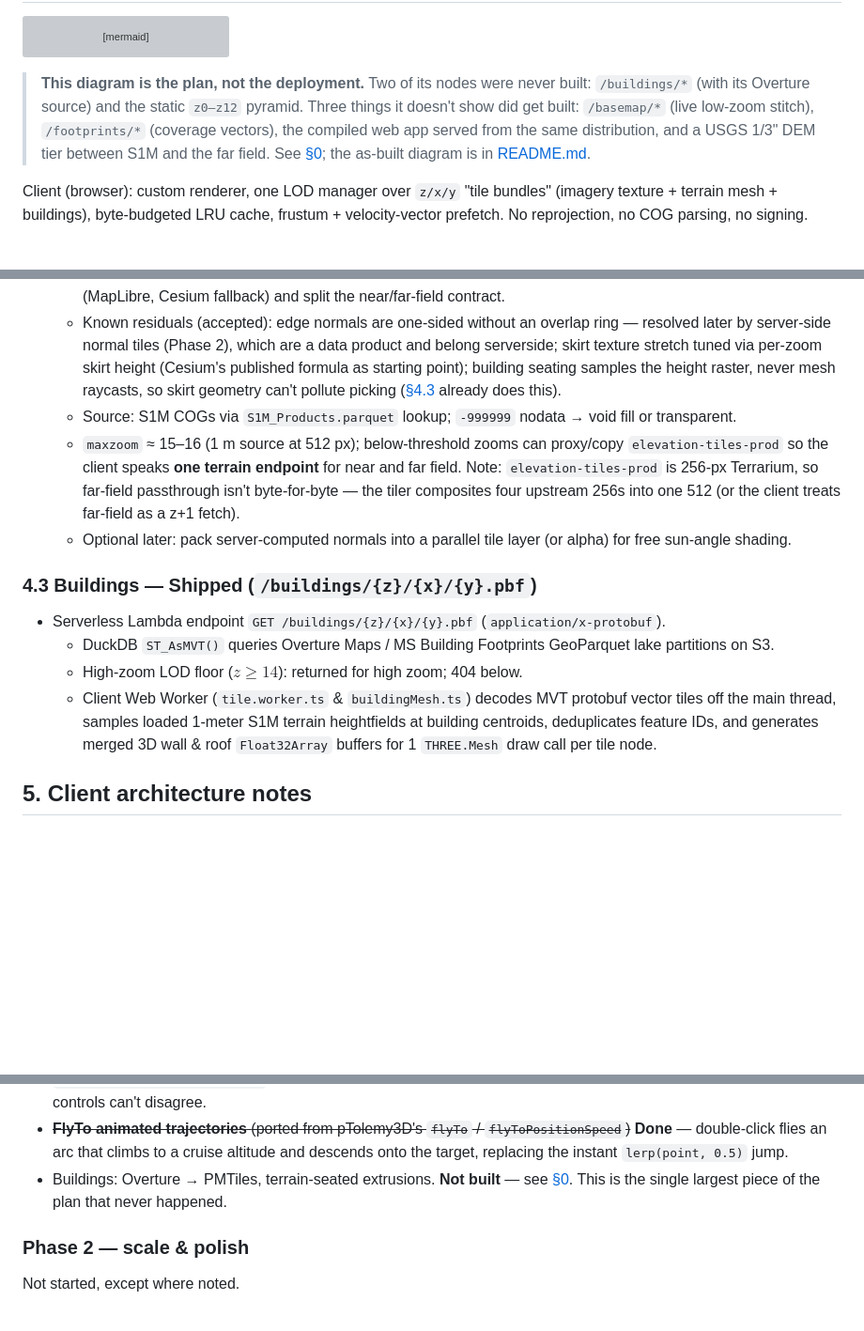
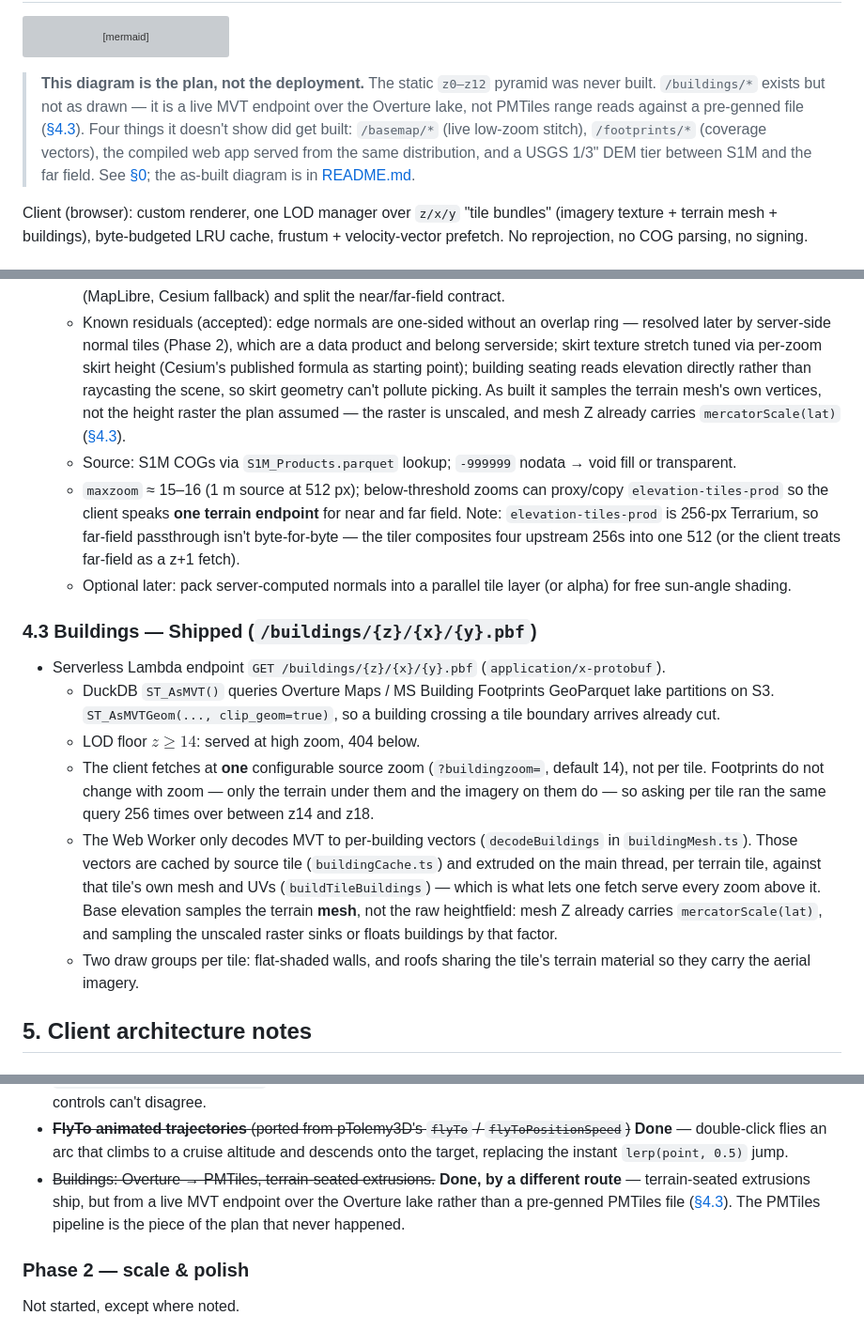
Before and after one commit to mwkorver/threejs-cf-zxy-s1m, a Markdown page: FLIGHT-SIM-PLAN.md, 3 parts joined by grey strips. Shown at 94% size. Rendered like a GitHub page; blank space fills up the shorter version; grey boxes are pictures that could not be loaded.

Commit message:
Reconcile the buildings docs with what actually shipped
The docs were written across three states of the buildings work and ended up
disagreeing with the code and with themselves.

FLIGHT-SIM-PLAN.md claimed buildings were both shipped and never built. §4.3 is
headed "Shipped" and the §0 table describes the live endpoint, while three other
places said the opposite -- most bluntly "the single largest piece of the plan
that never happened". What was never built is the PMTiles route; the capability
shipped by a different one. Those three now say that instead of denying the
feature exists.

§4.3's description was stale on five counts, every one contradicted by the code:
the worker no longer extrudes (it only decodes; extrusion moved to the main
thread, per terrain tile, which is what lets one fetch serve every zoom above
it); the client fetches at one configurable source zoom rather than at every
z >= 14; base elevation samples the terrain mesh, not the raw heightfield --
sampling the unscaled raster is exactly the bug that sank buildings by the
mercatorScale factor; feature-ID dedup was described but had been removed as
dead code; and it is two draw groups now, not one, since roofs took the terrain
material to carry imagery.

Also fixed the anchor `#43-buildings--not-built`, dead since the heading changed
to "Shipped" -- five links pointed at it. And the sentence claiming building
seating "samples the height raster, never mesh raycasts", which is now inverted.

README: the tile-contract table listed four endpoints and closed with "All four
are path-only", omitting /buildings/. Added the row and fixed the count -- a
contract table that leaves out a live endpoint is incomplete, which is a
correctness point rather than a promotion. Buildings stay out of the feature
list and out of the hero image, which predates them.

While in there: the diagram caption said "Two of its nodes were never built"
when only the pyramid was, and "Three things it doesn't show did get built"
above a list of four.

Docs only -- no code touched. Suites run anyway: tsc, eslint, 110 client tests,
63 tiler tests.

````diff
--- a/FLIGHT-SIM-PLAN.md
+++ b/FLIGHT-SIM-PLAN.md
@@ -133,13 +133,15 @@ graph TD
     S3STATIC -. batch build .- OVERTURE
 ```
 
-> **This diagram is the plan, not the deployment.** Two of its nodes were
-> never built: `/buildings/*` (with its Overture source) and the static
-> `z0–z12` pyramid. Three things it doesn't show did get built: `/basemap/*`
-> (live low-zoom stitch), `/footprints/*` (coverage vectors), the compiled web
-> app served from the same distribution, and a USGS 1/3" DEM tier between S1M
-> and the far field. See [§0](#0-status--plan-vs-as-built); the as-built
-> diagram is in [README.md](README.md).
+> **This diagram is the plan, not the deployment.** The static `z0–z12` pyramid
+> was never built. `/buildings/*` exists but not as drawn — it is a live MVT
+> endpoint over the Overture lake, not PMTiles range reads against a pre-genned
+> file ([§4.3](#43-buildings--shipped-buildingszxypbf)). Four things it doesn't
+> show did get built: `/basemap/*` (live low-zoom stitch), `/footprints/*`
+> (coverage vectors), the compiled web app served from the same distribution,
+> and a USGS 1/3" DEM tier between S1M and the far field. See
+> [§0](#0-status--plan-vs-as-built); the as-built diagram is in
+> [README.md](README.md).
 
 Client (browser): custom renderer, one LOD manager over `z/x/y` "tile bundles"
 (imagery texture + terrain mesh + buildings), byte-budgeted LRU cache,
@@ -182,8 +184,11 @@ signing.
     ring — resolved later by server-side normal tiles (Phase 2), which are a
     data product and belong serverside; skirt texture stretch tuned via
     per-zoom skirt height (Cesium's published formula as starting point);
-    building seating samples the height raster, never mesh raycasts, so skirt
-    geometry can't pollute picking ([§4.3](#43-buildings--not-built) already does this).
+    building seating reads elevation directly rather than raycasting the scene,
+    so skirt geometry can't pollute picking. As built it samples the terrain
+    mesh's own vertices, not the height raster the plan assumed — the raster is
+    unscaled, and mesh Z already carries `mercatorScale(lat)`
+    ([§4.3](#43-buildings--shipped-buildingszxypbf)).
   - Source: S1M COGs via `S1M_Products.parquet` lookup; `-999999` nodata → void
     fill or transparent.
   - `maxzoom` ≈ 15–16 (1 m source at 512 px); below-threshold zooms can
@@ -198,9 +203,11 @@ signing.
 ### 4.3 Buildings — Shipped (`/buildings/{z}/{x}/{y}.pbf`)
 
 - Serverless Lambda endpoint `GET /buildings/{z}/{x}/{y}.pbf` (`application/x-protobuf`).
-  - DuckDB `ST_AsMVT()` queries Overture Maps / MS Building Footprints GeoParquet lake partitions on S3.
-  - High-zoom LOD floor ($z \ge 14$): returned for high zoom; 404 below.
-  - Client Web Worker (`tile.worker.ts` & `buildingMesh.ts`) decodes MVT protobuf vector tiles off the main thread, samples loaded 1-meter S1M terrain heightfields at building centroids, deduplicates feature IDs, and generates merged 3D wall & roof `Float32Array` buffers for 1 `THREE.Mesh` draw call per tile node.
+  - DuckDB `ST_AsMVT()` queries Overture Maps / MS Building Footprints GeoParquet lake partitions on S3. `ST_AsMVTGeom(..., clip_geom=true)`, so a building crossing a tile boundary arrives already cut.
+  - LOD floor $z \ge 14$: served at high zoom, 404 below.
+  - The client fetches at **one** configurable source zoom (`?buildingzoom=`, default 14), not per tile. Footprints do not change with zoom — only the terrain under them and the imagery on them do — so asking per tile ran the same query 256 times over between z14 and z18.
+  - The Web Worker only decodes MVT to per-building vectors (`decodeBuildings` in `buildingMesh.ts`). Those vectors are cached by source tile (`buildingCache.ts`) and extruded on the main thread, per terrain tile, against that tile's own mesh and UVs (`buildTileBuildings`) — which is what lets one fetch serve every zoom above it. Base elevation samples the terrain **mesh**, not the raw heightfield: mesh Z already carries `mercatorScale(lat)`, and sampling the unscaled raster sinks or floats buildings by that factor.
+  - Two draw groups per tile: flat-shaded walls, and roofs sharing the tile's terrain material so they carry the aerial imagery.
 
 ## 5. Client architecture notes
 
@@ -354,9 +361,11 @@ z0–z12 pyramid (Phase 2) is the prescribed mitigation.
   `flyToPositionSpeed`)~~ **Done** — double-click flies an arc that climbs to
   a cruise altitude and descends onto the target, replacing the instant
   `lerp(point, 0.5)` jump.
-- Buildings: Overture → PMTiles, terrain-seated extrusions. **Not built** —
-  see [§0](#0-status--plan-vs-as-built). This is the single largest piece of
-  the plan that never happened.
+- ~~Buildings: Overture → PMTiles, terrain-seated extrusions.~~ **Done, by a
+  different route** — terrain-seated extrusions ship, but from a live MVT
+  endpoint over the Overture lake rather than a pre-genned PMTiles file
+  ([§4.3](#43-buildings--shipped-buildingszxypbf)). The PMTiles pipeline is the
+  piece of the plan that never happened.
 
 ### Phase 2 — scale & polish
 
````
Also changed, not shown: other parts of FLIGHT-SIM-PLAN.md (+3 -3 lines), README.md (+3 -1 lines).
